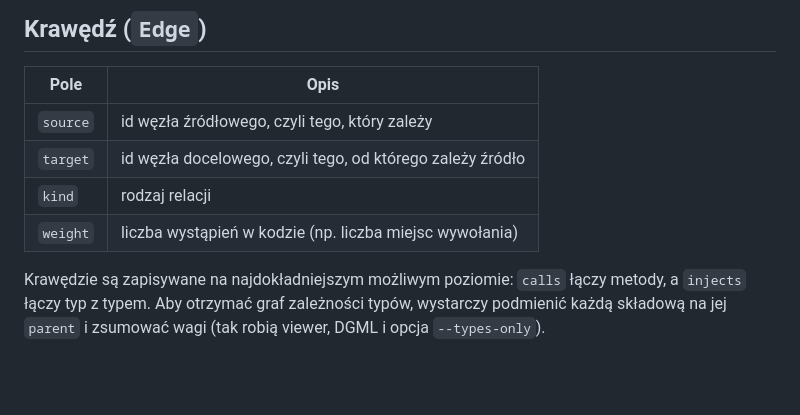
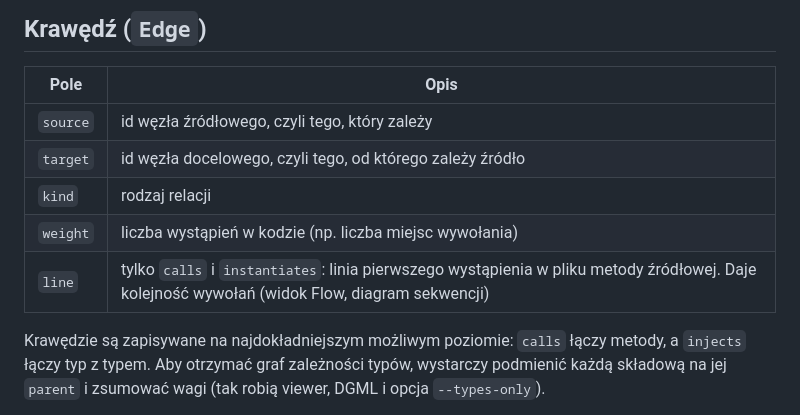
Before and after one commit to tomeqs/CodeMap, a Markdown page: docs/format.md, the part around the change. Rendered like a GitHub page; blank space fills up the shorter version.

```diff
--- a/docs/format.md
+++ b/docs/format.md
@@ -105,6 +105,7 @@ JSON Schema: [`codemap.schema.json`](codemap.schema.json).
 | `target` | id węzła docelowego, czyli tego, od którego zależy źródło |
 | `kind` | rodzaj relacji |
 | `weight` | liczba wystąpień w kodzie (np. liczba miejsc wywołania) |
+| `line` | tylko `calls` i `instantiates`: linia pierwszego wystąpienia w pliku metody źródłowej. Daje kolejność wywołań (widok Flow, diagram sekwencji) |
 
 Krawędzie są zapisywane na najdokładniejszym możliwym poziomie: `calls` łączy metody, a `injects`
 łączy typ z typem. Aby otrzymać graf zależności typów, wystarczy podmienić każdą składową na jej
```
Also changed, not shown: README.md (+10 -3 lines), docs/img/flow.png (added), 15 other files.
